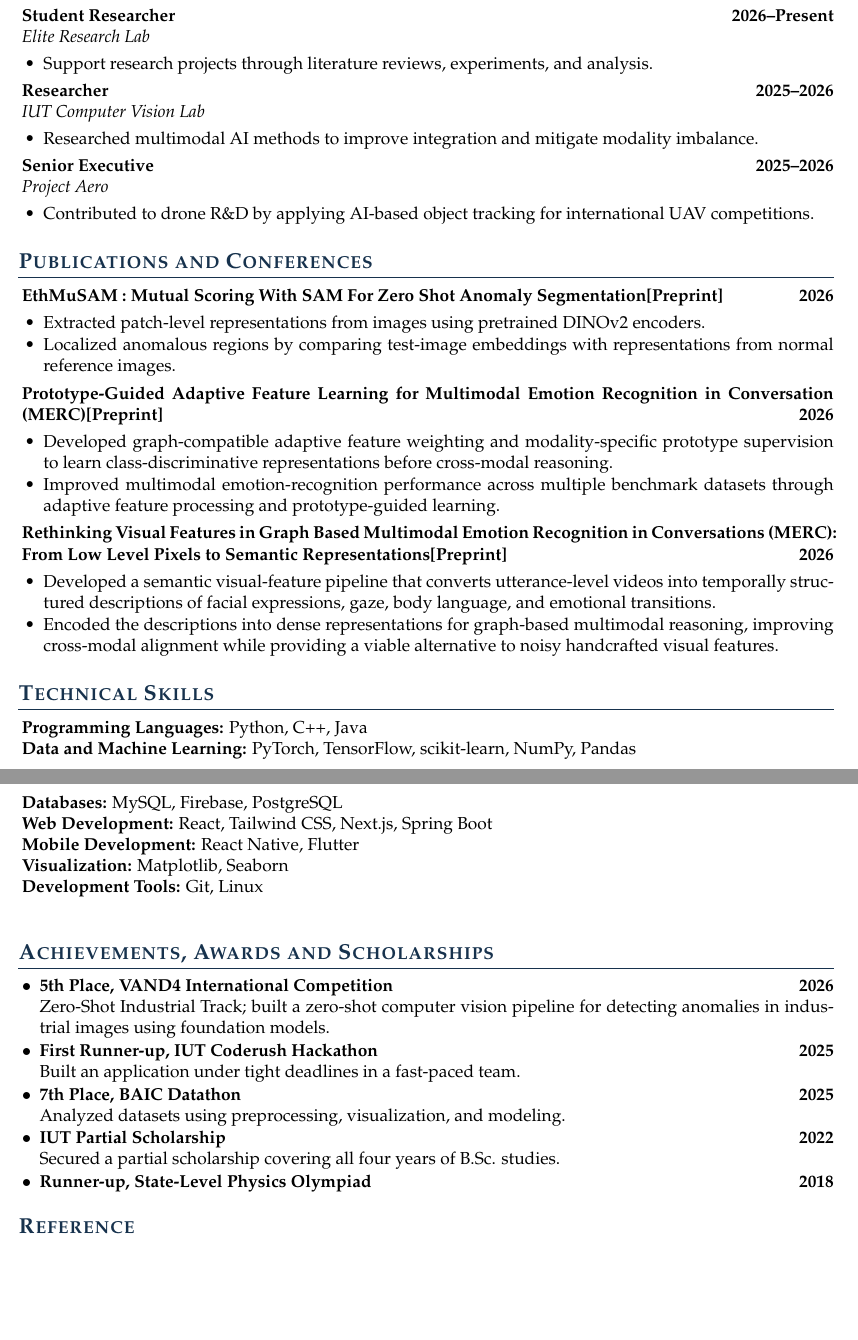
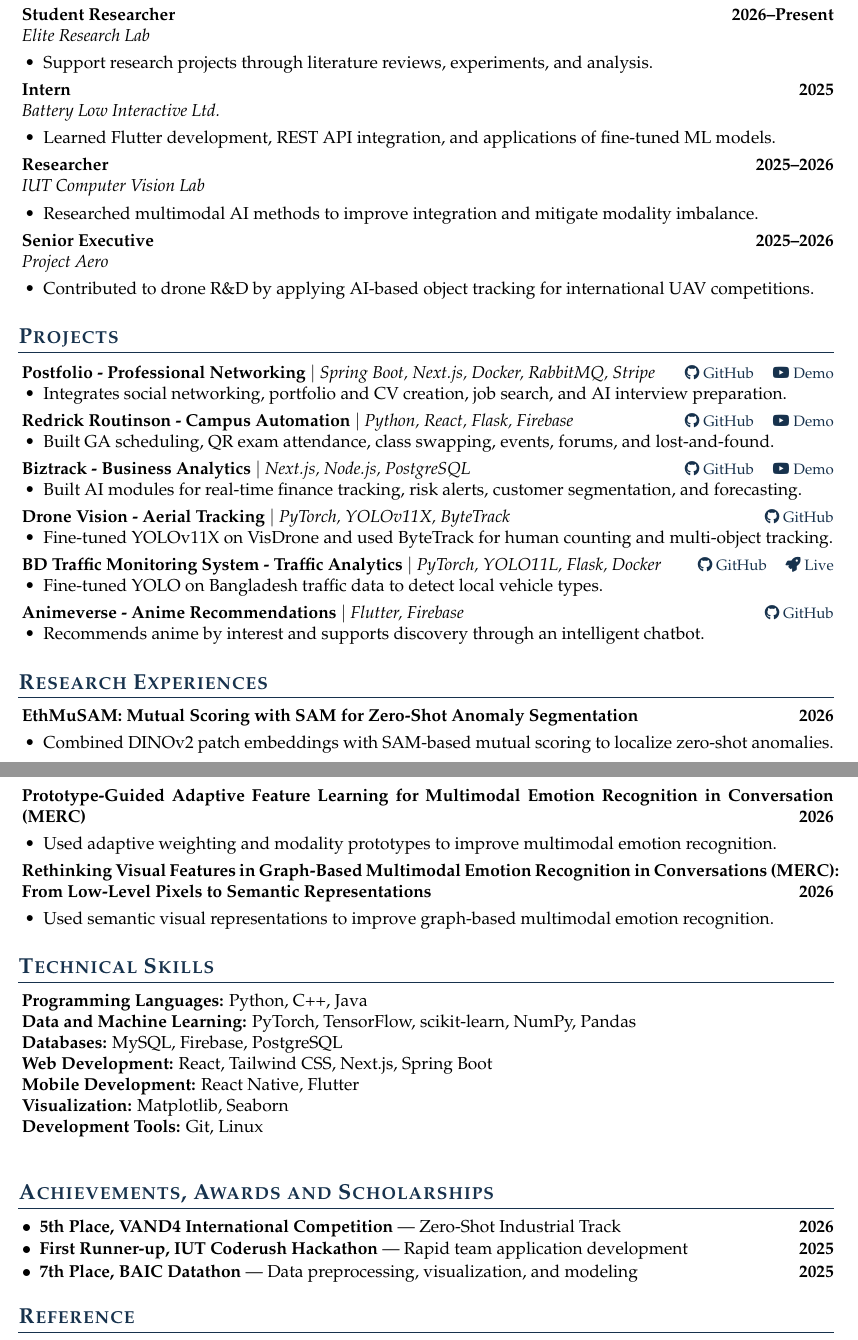
Before and after one commit to shufanshahi/CV, a LaTeX CV (shufan_shahi_resume.tex): two parts of pages 1 and 2 of 2, joined at a grey line, cut so that both start at the same text, the shorter picture padded with empty space. Compiled offline with pdfLaTeX.

Commit message:
inital version done

```diff
--- a/shufan_shahi_resume.tex
+++ b/shufan_shahi_resume.tex
@@ -118,6 +117,12 @@ B.Sc. in Computer Science and Engineering
 \emph{Elite Research Lab}
 \begin{itemize}
   \item Support research projects through literature reviews, experiments, and analysis.
+\end{itemize}
+
+\textbf{Intern} \hfill \textbf{2025} \\
+\emph{Battery Low Interactive Ltd.}
+\begin{itemize}
+  \item Learned Flutter development, REST API integration, and applications of fine-tuned ML models.
 \end{itemize}
 
 \textbf{Researcher} \hfill \textbf{2025--2026} \\
@@ -139,24 +144,75 @@ B.Sc. in Computer Science and Engineering
 
 
 
-\begin{rSection}{Publications and Conferences}
+\Needspace{6\baselineskip}
+\begin{rSection}{Projects}
+
+\projectheading{Postfolio}{Professional Networking}{Spring Boot, Next.js, Docker, RabbitMQ, Stripe}{%
+  \href{https://github.com/shufanshahi/Postfolio}{\faGithub\ GitHub}
+  \quad
+  \href{https://www.youtube.com/watch?v=U6N-ioqvg9c}{\faYoutube\ Demo}%
+}
+\begin{itemize}
+  \item Integrates social networking, portfolio and CV creation, job search, and AI interview preparation.
+\end{itemize}
+
+\projectheading{Redrick Routinson}{Campus Automation}{Python, React, Flask, Firebase}{%
+  \href{https://github.com/shufanshahi/RedrickRoutinson}{\faGithub\ GitHub}
+  \quad
+  \href{https://www.youtube.com/watch?v=Fg-GkZrsIzw}{\faYoutube\ Demo}%
+}
+\begin{itemize}
+  \item Built GA scheduling, QR exam attendance, class swapping, events, forums, and lost-and-found.
+\end{itemize}
+
+\projectheading{Biztrack}{Business Analytics}{Next.js, Node.js, PostgreSQL}{%
+  \href{https://github.com/shufanshahi/biztrack}{\faGithub\ GitHub}
+  \quad
+  \href{https://www.youtube.com/watch?v=STNoXqq8kQM}{\faYoutube\ Demo}%
+}
+\begin{itemize}
+  \item Built AI modules for real-time finance tracking, risk alerts, customer segmentation, and forecasting.
+\end{itemize}
+
+\projectheading{Drone Vision}{Aerial Tracking}{PyTorch, YOLOv11X, ByteTrack}{%
+  \href{https://github.com/shufanshahi/droneVision}{\faGithub\ GitHub}%
+}
+\begin{itemize}
+  \item Fine-tuned YOLOv11X on VisDrone and used ByteTrack for human counting and multi-object tracking.
+\end{itemize}
+
+\projectheading{BD Traffic Monitoring System}{Traffic Analytics}{PyTorch, YOLO11L, Flask, Docker}{%
+  \href{https://github.com/shufanshahi/bd-traffic-monitoring-system}{\faGithub\ GitHub}
+  \quad
+  \href{https://huggingface.co/spaces/shufanshahi/bd-traffic-monitoring-system}{\faRocket\ Live}%
+}
+\begin{itemize}
+  \item Fine-tuned YOLO on Bangladesh traffic data to detect local vehicle types.
+\end{itemize}
+
+\projectheading{Animeverse}{Anime Recommendations}{Flutter, Firebase}{%
+  \href{https://github.com/shufanshahi/animeverse}{\faGithub\ GitHub}%
+}
+\begin{itemize}
+  \item Recommends anime by interest and supports discovery through an intelligent chatbot.
+\end{itemize}
+\end{rSection}
+
+\begin{rSection}{Research Experiences}
 \Needspace{3\baselineskip}
-\textbf{EthMuSAM : Mutual Scoring With SAM For Zero Shot Anomaly Segmentation[Preprint]} \hfill \textbf{2026}
+\textbf{EthMuSAM: Mutual Scoring with SAM for Zero-Shot Anomaly Segmentation} \hfill \textbf{2026}
 \begin{itemize}
-  \item Extracted patch-level representations from images using pretrained DINOv2 encoders.
-  \item Localized anomalous regions by comparing test-image embeddings with representations from normal reference images.
+  \item Combined DINOv2 patch embeddings with SAM-based mutual scoring to localize zero-shot anomalies.
 \end{itemize}
 \Needspace{3\baselineskip}
-\textbf{Prototype-Guided Adaptive Feature Learning for Multimodal Emotion Recognition in Conversation (MERC)[Preprint]} \hfill \textbf{2026}
+\textbf{Prototype-Guided Adaptive Feature Learning for Multimodal Emotion Recognition in Conversation (MERC)} \hfill \textbf{2026}
 \begin{itemize}
-  \item Developed graph-compatible adaptive feature weighting and modality-specific prototype supervision to learn class-discriminative representations before cross-modal reasoning.
-  \item Improved multimodal emotion-recognition performance across multiple benchmark datasets through adaptive feature processing and prototype-guided learning.
+  \item Used adaptive weighting and modality prototypes to improve multimodal emotion recognition.
 \end{itemize}
 \Needspace{3\baselineskip}
-\textbf{Rethinking Visual Features in Graph Based Multimodal Emotion Recognition in Conversations (MERC): From Low Level Pixels to Semantic Representations[Preprint]} \hfill \textbf{2026}
+\textbf{Rethinking Visual Features in Graph-Based Multimodal Emotion Recognition in Conversations (MERC): From Low-Level Pixels to Semantic Representations} \hfill \textbf{2026}
 \begin{itemize}
-  \item Developed a semantic visual-feature pipeline that converts utterance-level videos into temporally structured descriptions of facial expressions, gaze, body language, and emotional transitions.
-  \item Encoded the descriptions into dense representations for graph-based multimodal reasoning, improving cross-modal alignment while providing a viable alternative to noisy handcrafted visual features.
+  \item Used semantic visual representations to improve graph-based multimodal emotion recognition.
 \end{itemize}
 
 \end{rSection}
@@ -174,16 +230,9 @@ B.Sc. in Computer Science and Engineering
 
 \begin{rSection}{Achievements, Awards and Scholarships}
 \begin{itemize}[leftmargin=*,label=$\bullet$]
-    \item \textbf{5th Place, VAND4 International Competition} \hfill \textbf{2026} \\
-  Zero-Shot Industrial Track; built a zero-shot computer vision pipeline for detecting anomalies in industrial images using foundation models.
-
-  \item \textbf{First Runner-up, IUT Coderush Hackathon} \hfill \textbf{2025} \\
-  Built an application under tight deadlines in a fast-paced team.
-\item \textbf{7th Place, BAIC Datathon} \hfill \textbf{2025} \\
-  Analyzed datasets using preprocessing, visualization, and modeling.
-\item \textbf{IUT Partial Scholarship} \hfill \textbf{2022} \\
-  Secured a partial scholarship covering all four years of B.Sc. studies.
-\item \textbf{Runner-up, State-Level Physics Olympiad} \hfill \textbf{2018}
+  \item \textbf{5th Place, VAND4 International Competition} --- Zero-Shot Industrial Track \hfill \textbf{2026}
+  \item \textbf{First Runner-up, IUT Coderush Hackathon} --- Rapid team application development \hfill \textbf{2025}
+  \item \textbf{7th Place, BAIC Datathon} --- Data preprocessing, visualization, and modeling \hfill \textbf{2025}
 \end{itemize}
 \end{rSection}
 
```
Also changed, not shown: shufan_shahi_resume.pdf, shufan_shahi_resume.tex (3 more changed lines).
